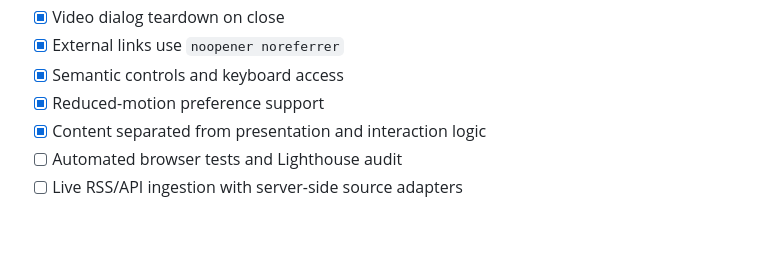
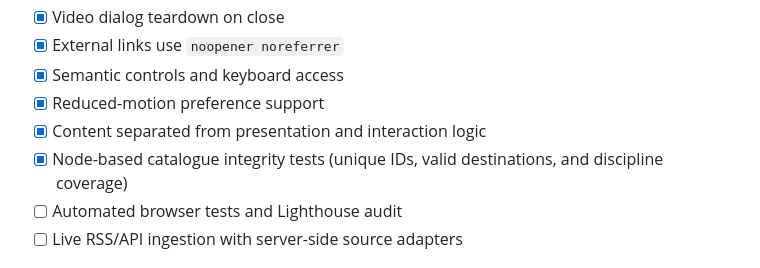
Before and after one commit to jpxgs/demos, a Markdown page: fieldnotes/README.md, the part around the change. GitHub-like rendering; blank space fills up the shorter version.

Commit message:
Document catalogue integrity test coverage

```diff
--- a/fieldnotes/README.md
+++ b/fieldnotes/README.md
@@ -91,6 +91,7 @@ The production output is written to `dist/` and can be deployed to any static ho
 - [x] Semantic controls and keyboard access
 - [x] Reduced-motion preference support
 - [x] Content separated from presentation and interaction logic
+- [x] Node-based catalogue integrity tests (unique IDs, valid destinations, and discipline coverage)
 - [ ] Automated browser tests and Lighthouse audit
 - [ ] Live RSS/API ingestion with server-side source adapters
 
```
